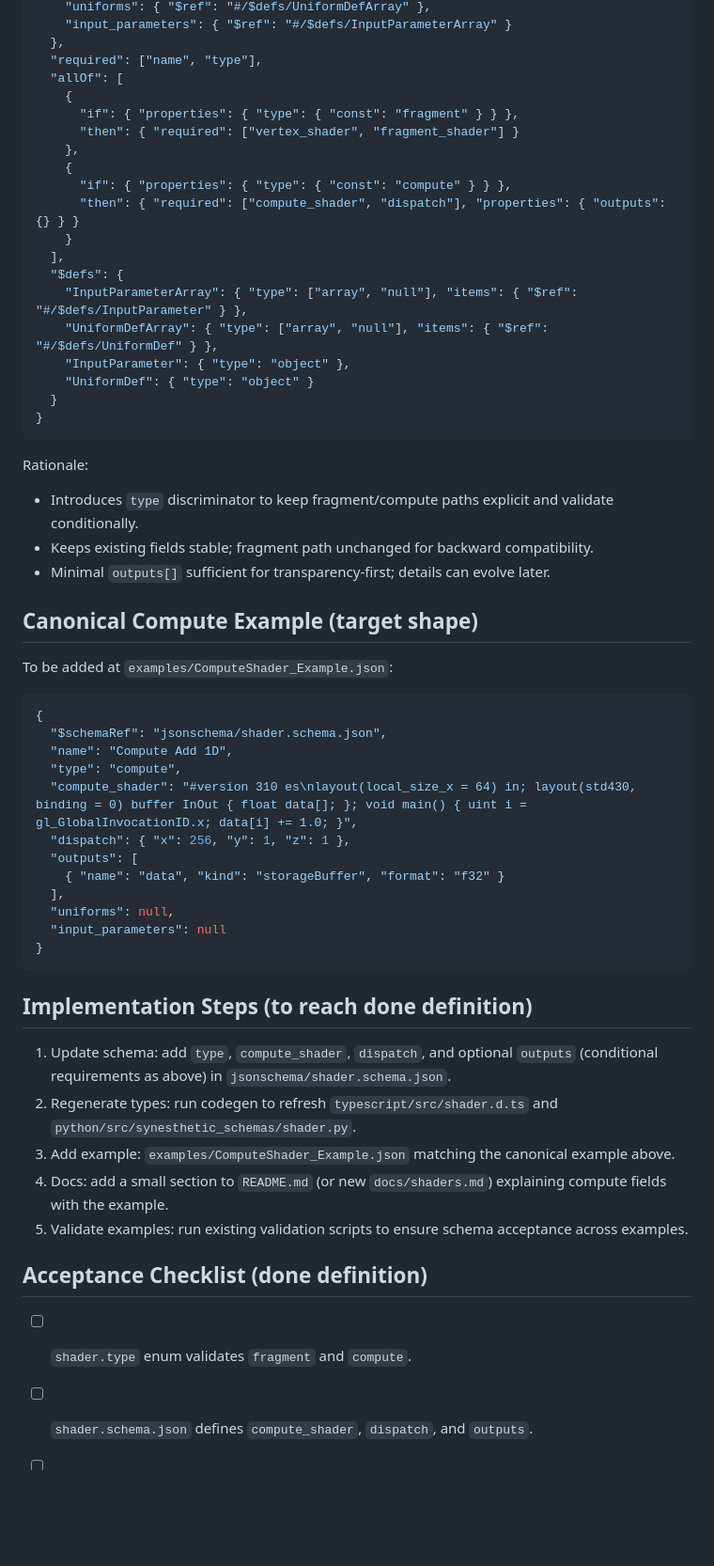
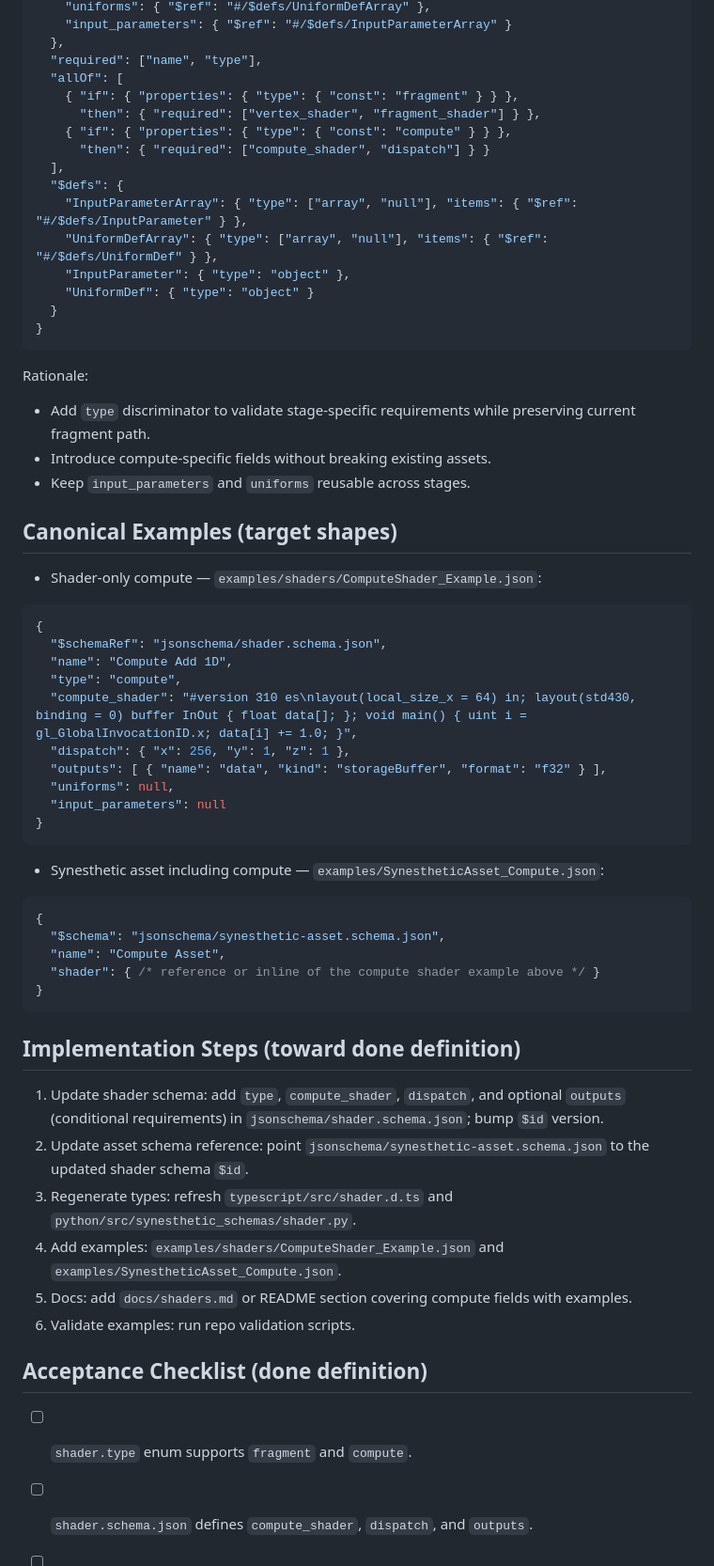
Before and after one commit to delk73/synesthetic-schemas, a Markdown page: meta/output/compute_shader_gap_report.md, the part around the change printed below. Shown: that part at 94% size. Rendered like a GitHub page; blank space fills up the shorter version.

````diff
--- a/meta/output/compute_shader_gap_report.md
+++ b/meta/output/compute_shader_gap_report.md
@@ -105,14 +118,10 @@ Note: Shown for clarity only; not applied in this pass.
   },
   "required": ["name", "type"],
   "allOf": [
-    {
-      "if": { "properties": { "type": { "const": "fragment" } } },
-      "then": { "required": ["vertex_shader", "fragment_shader"] }
-    },
-    {
-      "if": { "properties": { "type": { "const": "compute" } } },
-      "then": { "required": ["compute_shader", "dispatch"], "properties": { "outputs": {} } }
-    }
+    { "if": { "properties": { "type": { "const": "fragment" } } },
+      "then": { "required": ["vertex_shader", "fragment_shader"] } },
+    { "if": { "properties": { "type": { "const": "compute" } } },
+      "then": { "required": ["compute_shader", "dispatch"] } }
   ],
   "$defs": {
     "InputParameterArray": { "type": ["array", "null"], "items": { "$ref": "#/$defs/InputParameter" } },
@@ -124,14 +133,13 @@ Note: Shown for clarity only; not applied in this pass.
 ```
 
 Rationale:
-- Introduces `type` discriminator to keep fragment/compute paths explicit and validate conditionally.
-- Keeps existing fields stable; fragment path unchanged for backward compatibility.
-- Minimal `outputs[]` sufficient for transparency-first; details can evolve later.
+- Add `type` discriminator to validate stage-specific requirements while preserving current fragment path.
+- Introduce compute-specific fields without breaking existing assets.
+- Keep `input_parameters` and `uniforms` reusable across stages.
 
-## Canonical Compute Example (target shape)
+## Canonical Examples (target shapes)
 
-To be added at `examples/ComputeShader_Example.json`:
-
+- Shader-only compute — `examples/shaders/ComputeShader_Example.json`:
 ```json
 {
   "$schemaRef": "jsonschema/shader.schema.json",
@@ -139,23 +147,31 @@ To be added at `examples/ComputeShader_Example.json`:
   "type": "compute",
   "compute_shader": "#version 310 es\nlayout(local_size_x = 64) in; layout(std430, binding = 0) buffer InOut { float data[]; }; void main() { uint i = gl_GlobalInvocationID.x; data[i] += 1.0; }",
   "dispatch": { "x": 256, "y": 1, "z": 1 },
-  "outputs": [
-    { "name": "data", "kind": "storageBuffer", "format": "f32" }
-  ],
+  "outputs": [ { "name": "data", "kind": "storageBuffer", "format": "f32" } ],
   "uniforms": null,
   "input_parameters": null
 }
 ```
 
-## Implementation Steps (to reach done definition)
+- Synesthetic asset including compute — `examples/SynestheticAsset_Compute.json`:
+```json
+{
+  "$schema": "jsonschema/synesthetic-asset.schema.json",
+  "name": "Compute Asset",
+  "shader": { /* reference or inline of the compute shader example above */ }
+}
+```
 
-1) Update schema: add `type`, `compute_shader`, `dispatch`, and optional `outputs` (conditional requirements as above) in `jsonschema/shader.schema.json`.
-2) Regenerate types: run codegen to refresh `typescript/src/shader.d.ts` and `python/src/synesthetic_schemas/shader.py`.
-3) Add example: `examples/ComputeShader_Example.json` matching the canonical example above.
-4) Docs: add a small section to `README.md` (or new `docs/shaders.md`) explaining compute fields with the example.
-5) Validate examples: run existing validation scripts to ensure schema acceptance across examples.
+## Implementation Steps (toward done definition)
+
+1) Update shader schema: add `type`, `compute_shader`, `dispatch`, and optional `outputs` (conditional requirements) in `jsonschema/shader.schema.json`; bump `$id` version.
+2) Update asset schema reference: point `jsonschema/synesthetic-asset.schema.json` to the updated shader schema `$id`.
+3) Regenerate types: refresh `typescript/src/shader.d.ts` and `python/src/synesthetic_schemas/shader.py`.
+4) Add examples: `examples/shaders/ComputeShader_Example.json` and `examples/SynestheticAsset_Compute.json`.
+5) Docs: add `docs/shaders.md` or README section covering compute fields with examples.
+6) Validate examples: run repo validation scripts.
 
 ## Acceptance Checklist (done definition)
 
-- [ ] `shader.type` enum validates `fragment` and `compute`.
+- [ ] `shader.type` enum supports `fragment` and `compute`.
 - [ ] `shader.schema.json` defines `compute_shader`, `dispatch`, and `outputs`.
````
Also changed, not shown: other parts of meta/output/compute_shader_gap_report.md (+59 -44 lines).
